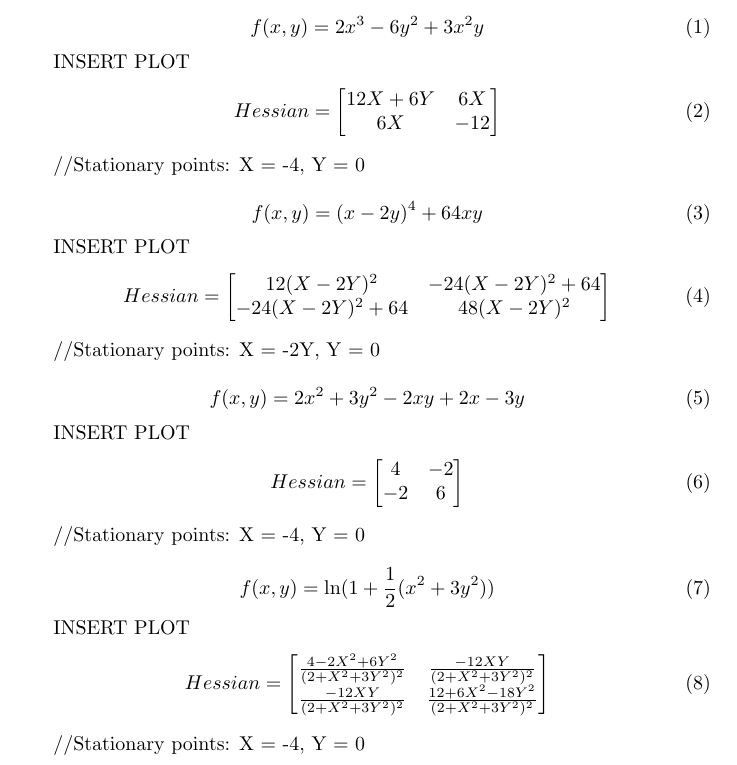
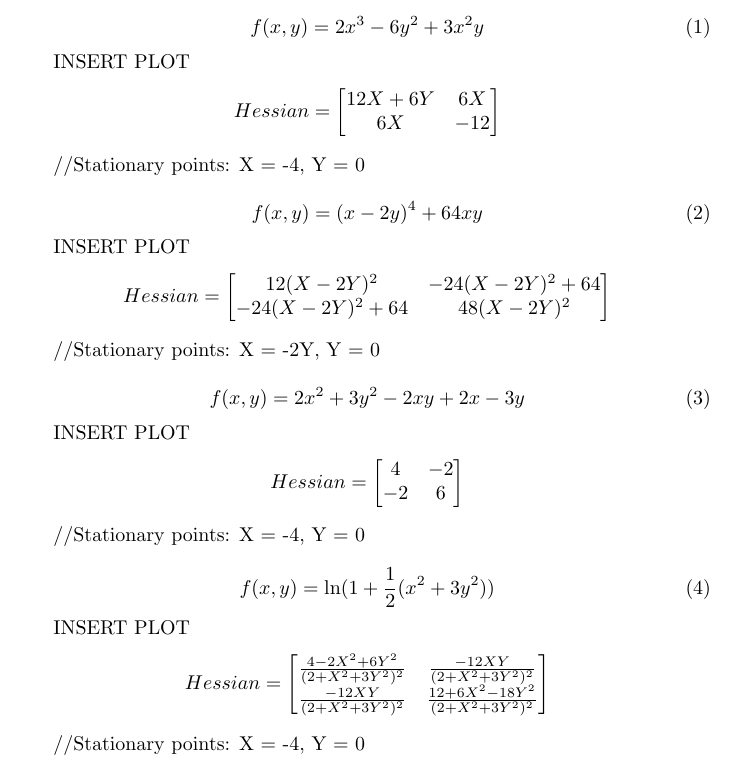
Before and after one commit to SvenCelin/OCS-Assignments-Python, a LaTeX problem sheet (Assignment1-group32.tex): part of page 1 of 3, cut so that both start at the same text. Compiled offline with pdfLaTeX.

Commit message:
\nonumber

```diff
--- a/Assignment1-group32.tex
+++ b/Assignment1-group32.tex
@@ -37,6 +37,7 @@ Hessian =
    6X &
    -12
    \end{bmatrix}
+    \nonumber %%no numerating the eq
 \end{gather}
 
 //Stationary points: X = -4, Y = 0
@@ -54,6 +55,7 @@ Hessian =
   -24 (X - 2Y)^2  +64 &
   48 (X - 2Y)^2
    \end{bmatrix}
+    \nonumber
 \end{gather}
 
 //Stationary points: X = -2Y, Y = 0
@@ -71,6 +73,7 @@ Hessian =
    -2 &
    6
    \end{bmatrix}
+   \nonumber
 \end{gather}
 
 //Stationary points: X = -4, Y = 0
```
Also changed, not shown: Assignment1-group32.tex (1 more changed lines).
